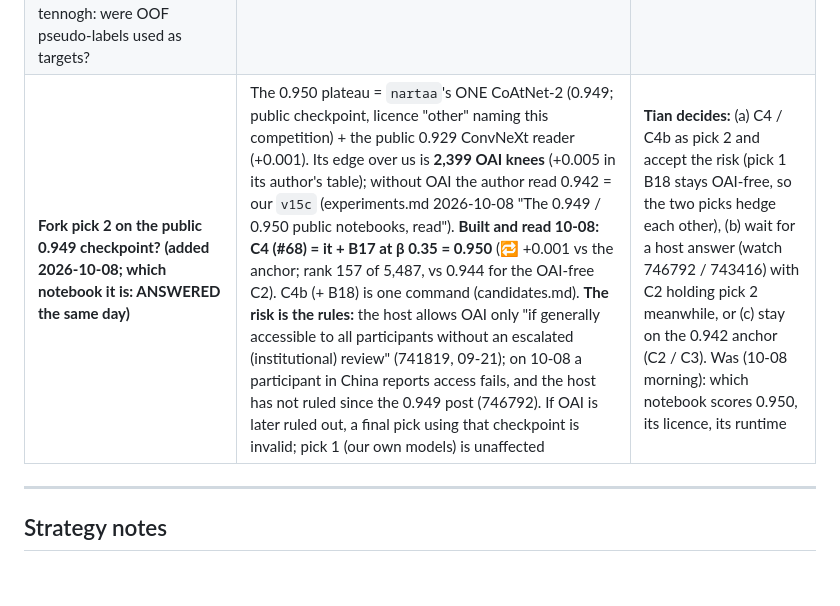
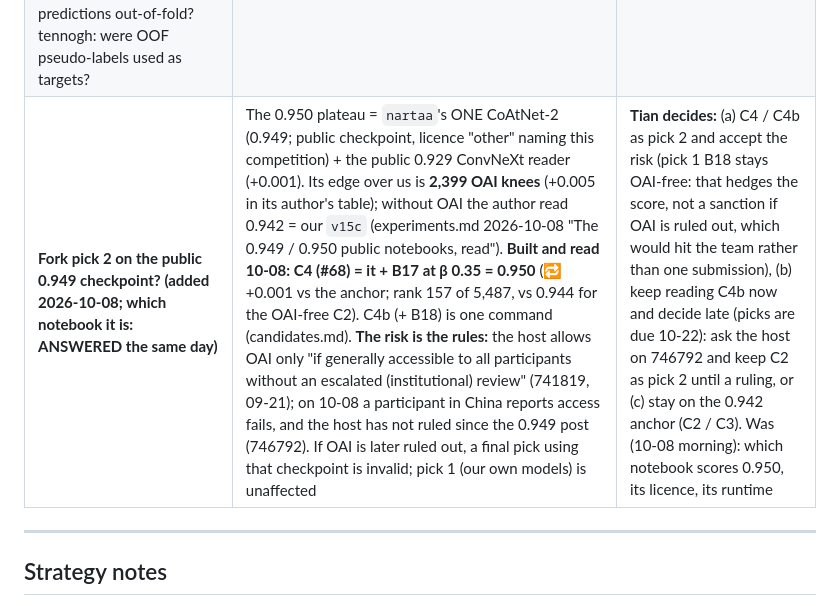
Before and after one commit to TianK003/RSNA-KneeMRI-kaggle-competition, a Markdown page: docs/brainstorm.md, the part around the change. Drawn GitHub-style; blank space fills up the shorter version.

Commit message:
Docs: the OAI pick-2 options say what the two-pick hedge does not cover (a sanction hits the team); option b = read now, decide late

```diff
--- a/docs/brainstorm.md
+++ b/docs/brainstorm.md
@@ -46,7 +46,7 @@ entries.
 | How many folds are actually worth training? | 5 folds may be a poor use of compute vs. 3 folds + a second backbone | P-13, once the cache lands |
 | Does site-grouping change our conclusions, or just lower all numbers? | If it reorders which ideas look good, earlier comparisons need redoing | #2 |
 | **Questions for the "best single-model" thread (Kaggle discussion 735304), added 2026-09-28** — Scott Willis: was his fix label-side or training-side? CoolinLai: which labels, and what gold score? Archit Konde: did "50/50 jumped" mean the public LB or CV; what final OOF weight; applied to all cells or only report-silent ones? Nicolai Karcher: were his bootstrapping predictions out-of-fold? tennogh: were OOF pseudo-labels used as targets? | They price P-55 (the OOF student) and P-58 (a local LLM vote) before GPU is spent; Archit's answer decides whether "heavier than 50/50" is an LB claim. #28 already answered our own version of Scott's question — our weakness is not concentrated on the report-explicit labels on the public test | Tian posts in the thread (free, a browser); answers go to research.md 2.7.2 |
-| **Fork pick 2 on the public 0.949 checkpoint? (added 2026-10-08; which notebook it is: ANSWERED the same day)** | The 0.950 plateau = `nartaa`'s ONE CoAtNet-2 (0.949; public checkpoint, licence "other" naming this competition) + the public 0.929 ConvNeXt reader (+0.001). Its edge over us is **2,399 OAI knees** (+0.005 in its author's table); without OAI the author read 0.942 = our `v15c` (experiments.md 2026-10-08 "The 0.949 / 0.950 public notebooks, read"). **Built and read 10-08: C4 (#68) = it + B17 at β 0.35 = 0.950** (🔁 +0.001 vs the anchor; rank 157 of 5,487, vs 0.944 for the OAI-free C2). C4b (+ B18) is one command (candidates.md). **The risk is the rules:** the host allows OAI only "if generally accessible to all participants without an escalated (institutional) review" (741819, 09-21); on 10-08 a participant in China reports access fails, and the host has not ruled since the 0.949 post (746792). If OAI is later ruled out, a final pick using that checkpoint is invalid; pick 1 (our own models) is unaffected | **Tian decides:** (a) C4 / C4b as pick 2 and accept the risk (pick 1 B18 stays OAI-free, so the two picks hedge each other), (b) wait for a host answer (watch 746792 / 743416) with C2 holding pick 2 meanwhile, or (c) stay on the 0.942 anchor (C2 / C3). Was (10-08 morning): which notebook scores 0.950, its licence, its runtime |
+| **Fork pick 2 on the public 0.949 checkpoint? (added 2026-10-08; which notebook it is: ANSWERED the same day)** | The 0.950 plateau = `nartaa`'s ONE CoAtNet-2 (0.949; public checkpoint, licence "other" naming this competition) + the public 0.929 ConvNeXt reader (+0.001). Its edge over us is **2,399 OAI knees** (+0.005 in its author's table); without OAI the author read 0.942 = our `v15c` (experiments.md 2026-10-08 "The 0.949 / 0.950 public notebooks, read"). **Built and read 10-08: C4 (#68) = it + B17 at β 0.35 = 0.950** (🔁 +0.001 vs the anchor; rank 157 of 5,487, vs 0.944 for the OAI-free C2). C4b (+ B18) is one command (candidates.md). **The risk is the rules:** the host allows OAI only "if generally accessible to all participants without an escalated (institutional) review" (741819, 09-21); on 10-08 a participant in China reports access fails, and the host has not ruled since the 0.949 post (746792). If OAI is later ruled out, a final pick using that checkpoint is invalid; pick 1 (our own models) is unaffected | **Tian decides:** (a) C4 / C4b as pick 2 and accept the risk (pick 1 B18 stays OAI-free: that hedges the score, not a sanction if OAI is ruled out, which would hit the team rather than one submission), (b) keep reading C4b now and decide late (picks are due 10-22): ask the host on 746792 and keep C2 as pick 2 until a ruling, or (c) stay on the 0.942 anchor (C2 / C3). Was (10-08 morning): which notebook scores 0.950, its licence, its runtime |
 
 ---
 
```
